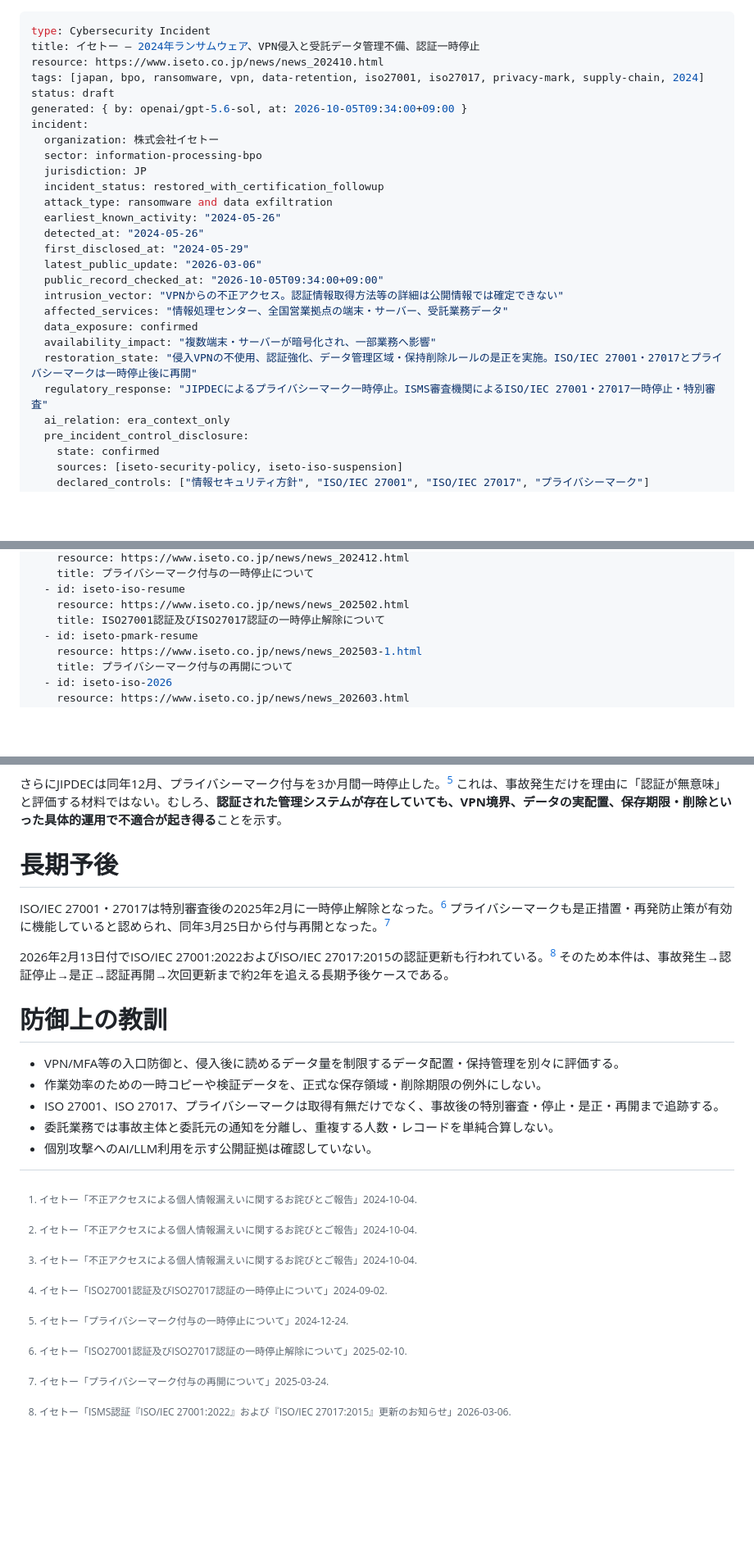
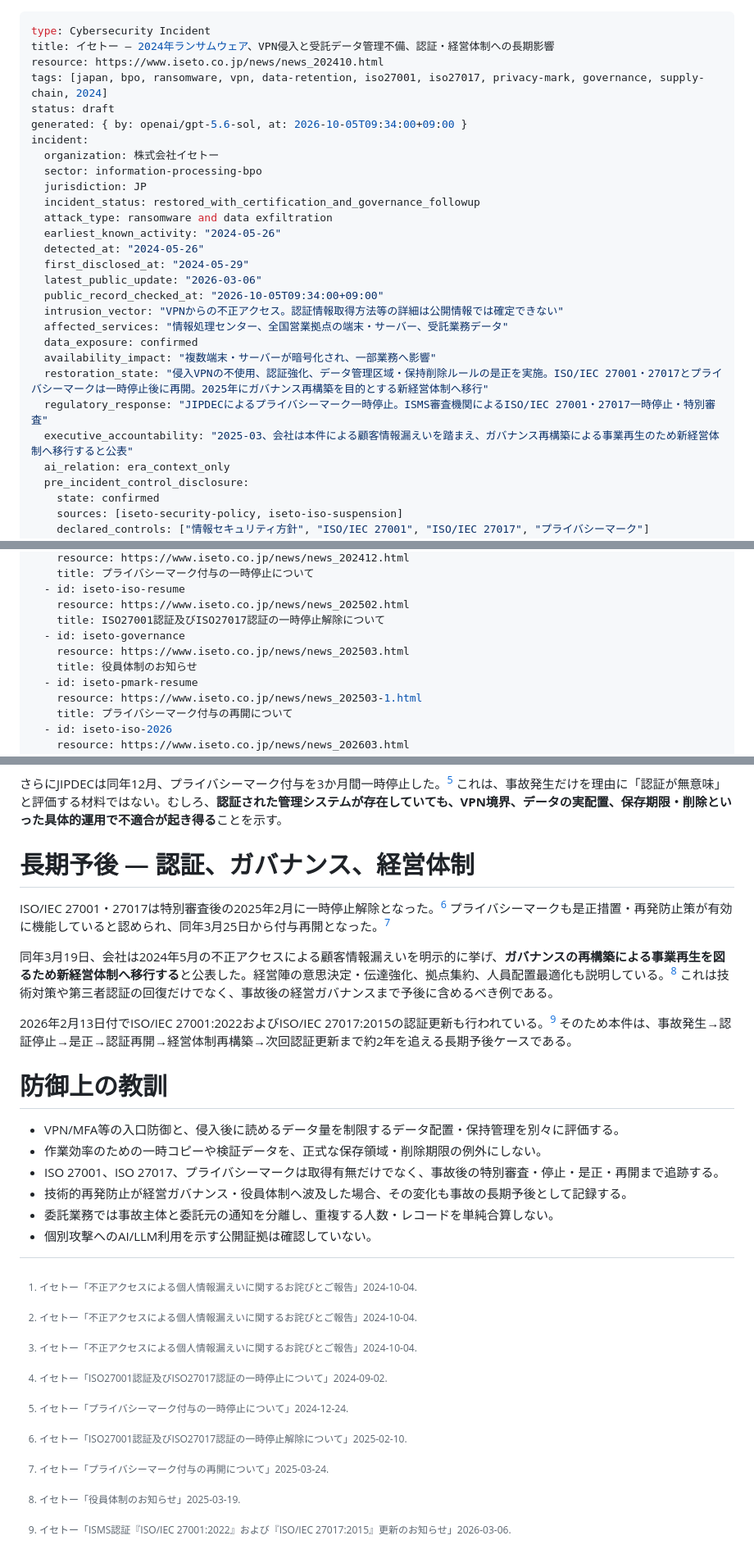
Before and after one commit to 4i7/Denno-Watch, a Markdown page: incidents/2024/iseto-ransomware.md, 3 parts joined by grey strips. Shown at 82% size. Rendered like a GitHub page; blank space fills up the shorter version.

Commit message:
Track ISETO governance followup after incident

```diff
--- a/incidents/2024/iseto-ransomware.md
+++ b/incidents/2024/iseto-ransomware.md
@@ -1,15 +1,15 @@
 ---
 type: Cybersecurity Incident
-title: イセトー — 2024年ランサムウェア、VPN侵入と受託データ管理不備、認証一時停止
+title: イセトー — 2024年ランサムウェア、VPN侵入と受託データ管理不備、認証・経営体制への長期影響
 resource: https://www.iseto.co.jp/news/news_202410.html
-tags: [japan, bpo, ransomware, vpn, data-retention, iso27001, iso27017, privacy-mark, supply-chain, 2024]
+tags: [japan, bpo, ransomware, vpn, data-retention, iso27001, iso27017, privacy-mark, governance, supply-chain, 2024]
 status: draft
 generated: { by: openai/gpt-5.6-sol, at: 2026-10-05T09:34:00+09:00 }
 incident:
   organization: 株式会社イセトー
   sector: information-processing-bpo
   jurisdiction: JP
-  incident_status: restored_with_certification_followup
+  incident_status: restored_with_certification_and_governance_followup
   attack_type: ransomware and data exfiltration
   earliest_known_activity: "2024-05-26"
   detected_at: "2024-05-26"
@@ -20,8 +20,9 @@ incident:
   affected_services: "情報処理センター、全国営業拠点の端末・サーバー、受託業務データ"
   data_exposure: confirmed
   availability_impact: "複数端末・サーバーが暗号化され、一部業務へ影響"
-  restoration_state: "侵入VPNの不使用、認証強化、データ管理区域・保持削除ルールの是正を実施。ISO/IEC 27001・27017とプライバシーマークは一時停止後に再開"
+  restoration_state: "侵入VPNの不使用、認証強化、データ管理区域・保持削除ルールの是正を実施。ISO/IEC 27001・27017とプライバシーマークは一時停止後に再開。2025年にガバナンス再構築を目的とする新経営体制へ移行"
   regulatory_response: "JIPDECによるプライバシーマーク一時停止。ISMS審査機関によるISO/IEC 27001・27017一時停止・特別審査"
+  executive_accountability: "2025-03、会社は本件による顧客情報漏えいを踏まえ、ガバナンス再構築による事業再生のため新経営体制へ移行すると公表"
   ai_relation: era_context_only
   pre_incident_control_disclosure:
     state: confirmed
@@ -41,6 +42,9 @@ sources:
   - id: iseto-iso-resume
     resource: https://www.iseto.co.jp/news/news_202502.html
     title: ISO27001認証及びISO27017認証の一時停止解除について
+  - id: iseto-governance
+    resource: https://www.iseto.co.jp/news/news_202503.html
+    title: 役員体制のお知らせ
   - id: iseto-pmark-resume
     resource: https://www.iseto.co.jp/news/news_202503-1.html
     title: プライバシーマーク付与の再開について
@@ -76,17 +80,20 @@ sources:
 
 さらにJIPDECは同年12月、プライバシーマーク付与を3か月間一時停止した。[^iseto-pmark-suspension] これは、事故発生だけを理由に「認証が無意味」と評価する材料ではない。むしろ、**認証された管理システムが存在していても、VPN境界、データの実配置、保存期限・削除といった具体的運用で不適合が起き得る**ことを示す。
 
-# 長期予後
+# 長期予後 — 認証、ガバナンス、経営体制
 
 ISO/IEC 27001・27017は特別審査後の2025年2月に一時停止解除となった。[^iseto-iso-resume] プライバシーマークも是正措置・再発防止策が有効に機能していると認められ、同年3月25日から付与再開となった。[^iseto-pmark-resume]
 
-2026年2月13日付でISO/IEC 27001:2022およびISO/IEC 27017:2015の認証更新も行われている。[^iseto-iso-2026] そのため本件は、事故発生→認証停止→是正→認証再開→次回更新まで約2年を追える長期予後ケースである。
+同年3月19日、会社は2024年5月の不正アクセスによる顧客情報漏えいを明示的に挙げ、**ガバナンスの再構築による事業再生を図るため新経営体制へ移行する**と公表した。経営陣の意思決定・伝達強化、拠点集約、人員配置最適化も説明している。[^iseto-governance] これは技術対策や第三者認証の回復だけでなく、事故後の経営ガバナンスまで予後に含めるべき例である。
+
+2026年2月13日付でISO/IEC 27001:2022およびISO/IEC 27017:2015の認証更新も行われている。[^iseto-iso-2026] そのため本件は、事故発生→認証停止→是正→認証再開→経営体制再構築→次回認証更新まで約2年を追える長期予後ケースである。
 
 # 防御上の教訓
 
 - VPN/MFA等の入口防御と、侵入後に読めるデータ量を制限するデータ配置・保持管理を別々に評価する。
 - 作業効率のための一時コピーや検証データを、正式な保存領域・削除期限の例外にしない。
 - ISO 27001、ISO 27017、プライバシーマークは取得有無だけでなく、事故後の特別審査・停止・是正・再開まで追跡する。
+- 技術的再発防止が経営ガバナンス・役員体制へ波及した場合、その変化も事故の長期予後として記録する。
 - 委託業務では事故主体と委託元の通知を分離し、重複する人数・レコードを単純合算しない。
 - 個別攻撃へのAI/LLM利用を示す公開証拠は確認していない。
 
@@ -94,5 +101,6 @@ ISO/IEC 27001・27017は特別審査後の2025年2月に一時停止解除とな
 [^iseto-iso-suspension]: イセトー「ISO27001認証及びISO27017認証の一時停止について」2024-09-02.
 [^iseto-pmark-suspension]: イセトー「プライバシーマーク付与の一時停止について」2024-12-24.
 [^iseto-iso-resume]: イセトー「ISO27001認証及びISO27017認証の一時停止解除について」2025-02-10.
+[^iseto-governance]: イセトー「役員体制のお知らせ」2025-03-19.
 [^iseto-pmark-resume]: イセトー「プライバシーマーク付与の再開について」2025-03-24.
 [^iseto-iso-2026]: イセトー「ISMS認証『ISO/IEC 27001:2022』および『ISO/IEC 27017:2015』更新のお知らせ」2026-03-06.
```
